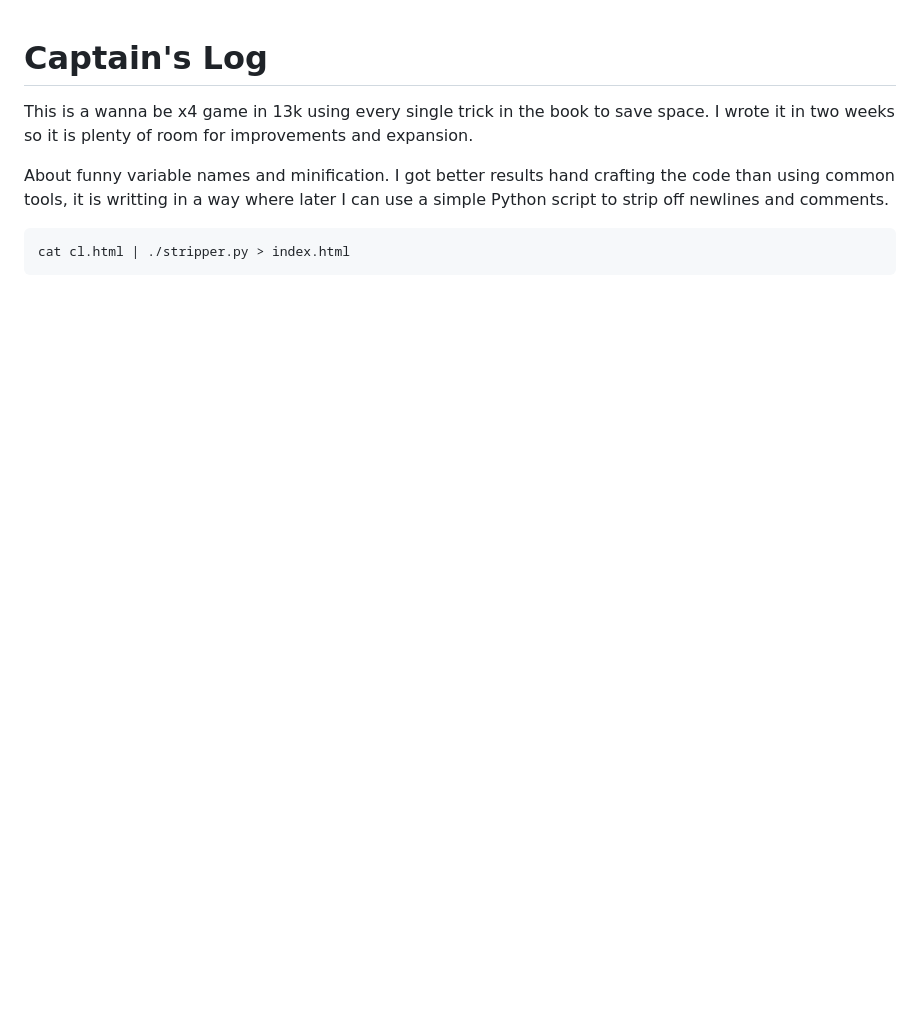
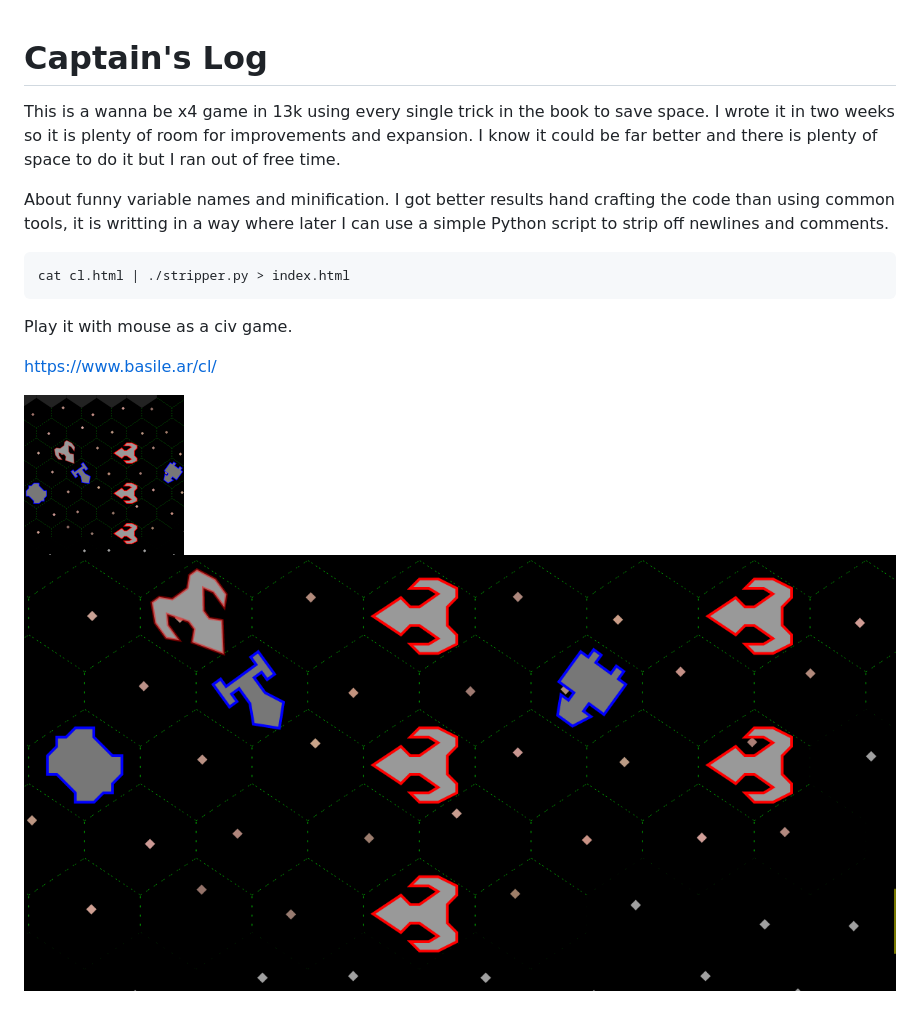
Before and after one commit to basilean/cl, a Markdown page: README.md, the part around the change. GitHub-like rendering; pictures changed too: cl.png (added), cl2.png (added); blank space fills up the shorter version.

Commit message:
Added screenshot and live demo.

````diff
--- a/README.md
+++ b/README.md
@@ -1,6 +1,7 @@
 # Captain's Log
 
 This is a wanna be x4 game in 13k using every single trick in the book to save space. I wrote it in two weeks so it is plenty of room for improvements and expansion.
+I know it could be far better and there is plenty of space to do it but I ran out of free time.
 
 About funny variable names and minification. I got better results hand crafting the code than using common tools, it is writting in a way where later I can use a simple Python script
 to strip off newlines and comments.
@@ -8,3 +9,10 @@ to strip off newlines and comments.
 ```bash
 cat cl.html | ./stripper.py > index.html
 ```
+
+Play it with mouse as a civ game.
+
+https://www.basile.ar/cl/
+
+![Small Screenshot](cl.png)
+![Big screenshot](cl2.png)
````
